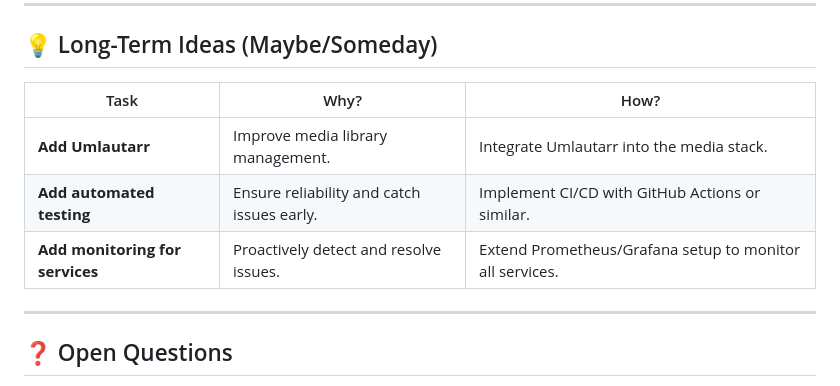
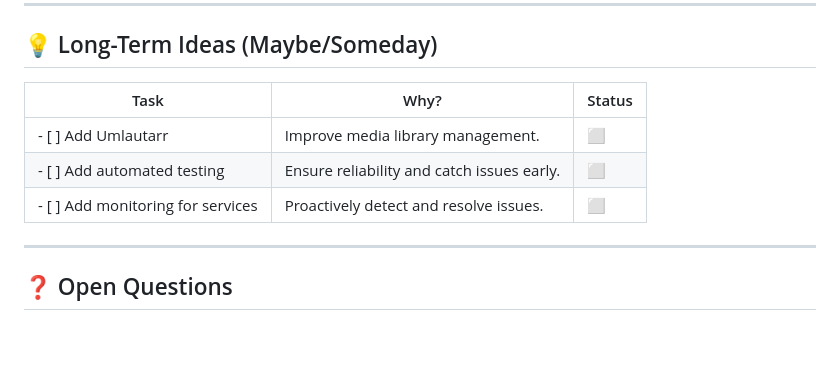
Before and after one commit to Jim8Knopf/frey, a Markdown page: TODO.md, the part around one of its changes. GitHub-like rendering; blank space fills up the shorter version.

```diff
--- a/TODO.md
+++ b/TODO.md
@@ -51,11 +51,11 @@ This is the structured and prioritized TODO list for the Frey project. It includ
 
 ## 💡 Long-Term Ideas (Maybe/Someday)
 
-| Task                                      | Why?                                                                                     | How?                                                                                     |
-|-------------------------------------------|------------------------------------------------------------------------------------------|------------------------------------------------------------------------------------------|
-| **Add Umlautarr**                          | Improve media library management.                                                        | Integrate Umlautarr into the media stack.                                                |
-| **Add automated testing**                  | Ensure reliability and catch issues early.                                               | Implement CI/CD with GitHub Actions or similar.                                          |
-| **Add monitoring for services**            | Proactively detect and resolve issues.                                                   | Extend Prometheus/Grafana setup to monitor all services.                                 |
+| Task                                      | Why?                                                                                     | Status |
+|-------------------------------------------|------------------------------------------------------------------------------------------|--------|
+|- [ ] Add Umlautarr                         | Improve media library management.                                                        | ⬜️     |
+|- [ ] Add automated testing                 | Ensure reliability and catch issues early.                                               | ⬜️     |
+|- [ ] Add monitoring for services           | Proactively detect and resolve issues.                                                   | ⬜️     |
 
 ---
 
```
Also changed, not shown: other parts of TODO.md (+26 -26 lines).
